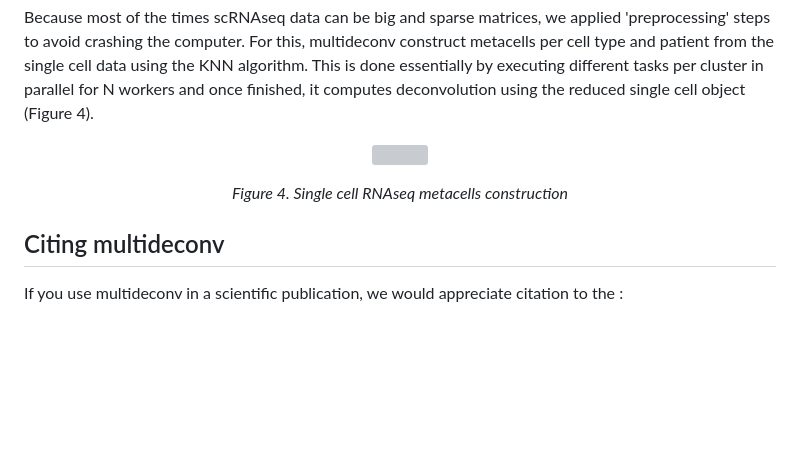
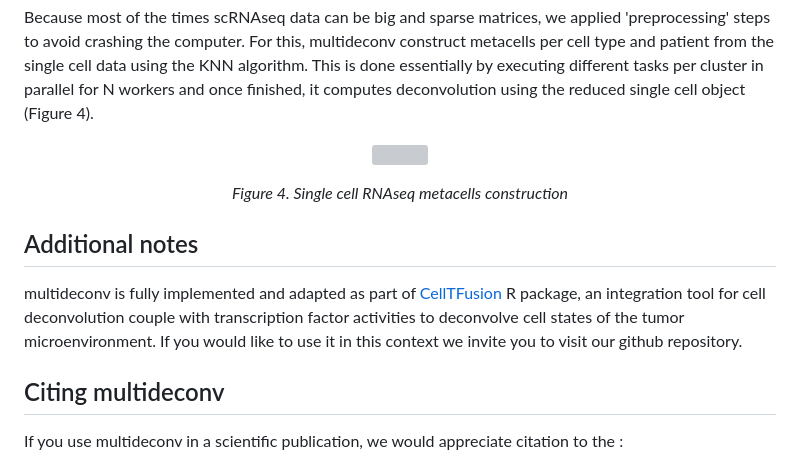
Before and after one commit to mhurtado13/multideconv, a Markdown page: README.md, the part around the change. GitHub-like rendering; blank space fills up the shorter version; grey boxes are pictures that could not be loaded.

```diff
--- a/README.md
+++ b/README.md
@@ -143,6 +143,9 @@ Because most of the times scRNAseq data can be big and sparse matrices, we appli
    Figure 4. Single cell RNAseq metacells construction
 </i></p>
 
+## Additional notes
+multideconv is fully implemented and adapted as part of [CellTFusion](https://github.com/VeraPancaldiLab/CellTFusion) R package, an integration tool for cell deconvolution couple with transcription factor activities to deconvolve cell states of the tumor microenvironment. If you would like to use it in this context we invite you to visit our github repository.
+
 ## Citing multideconv
 
 If you use multideconv in a scientific publication, we would appreciate citation to the :
```
